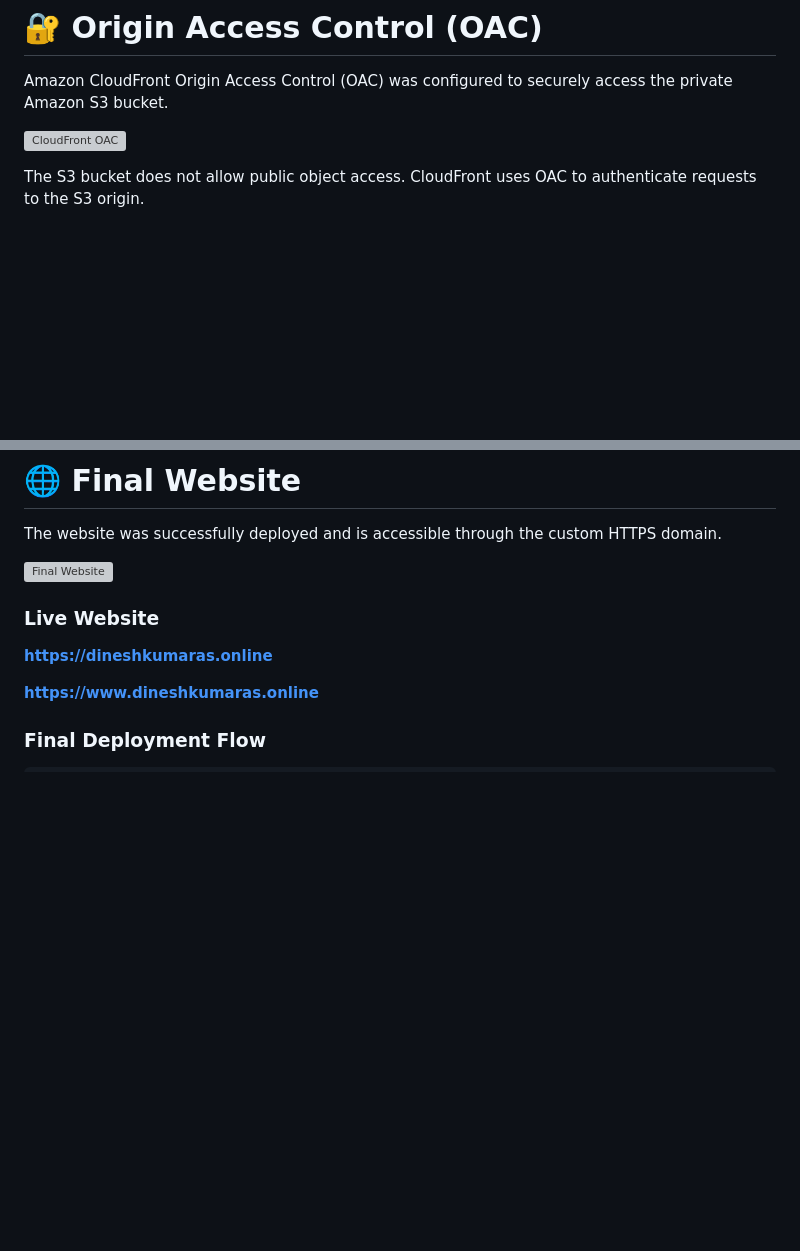
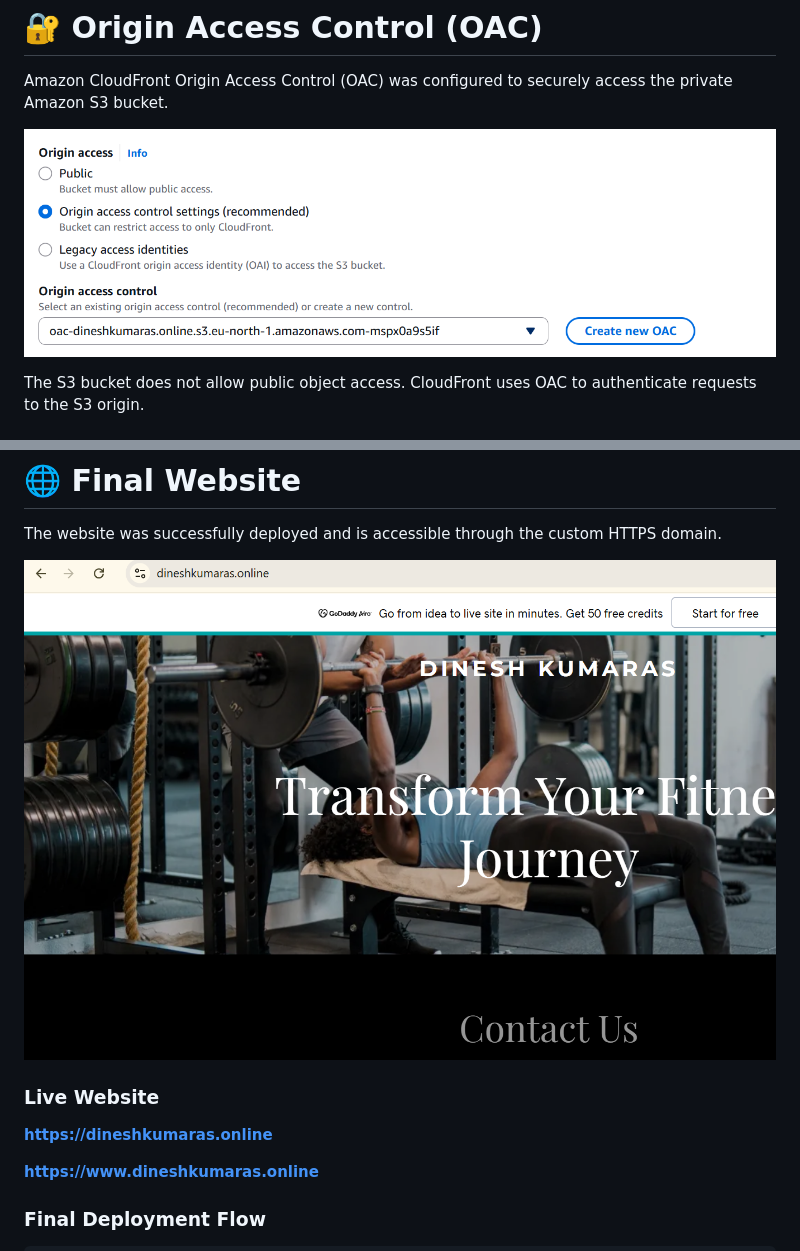
Before and after one commit to kutty17/aws-secure-static-website, a Markdown page: README.md, 2 parts joined by grey strips. Drawn GitHub-style; blank space fills up the shorter version; grey boxes are pictures that could not be loaded.

```diff
--- a/README.md
+++ b/README.md
@@ -243,7 +243,7 @@ The distribution successfully serves content from the private S3 origin.
 
 Amazon CloudFront Origin Access Control (OAC) was configured to securely access the private Amazon S3 bucket.
 
-![CloudFront OAC](screenshots/cloudfront/cloudfront-oac.png)
+![CloudFront OAC](screenshots/cloudfront-oac.png)
 
 The S3 bucket does not allow public object access. CloudFront uses OAC to authenticate requests to the S3 origin.
 
@@ -411,7 +411,7 @@ Private S3
 
 The website was successfully deployed and is accessible through the custom HTTPS domain.
 
-![Final Website](screenshots/final/final-website-https.png)
+![Final Website](screenshots/final-website-https.png)
 
 ### Live Website
 
```
Also changed, not shown: other parts of README.md (+2 -2 lines).
